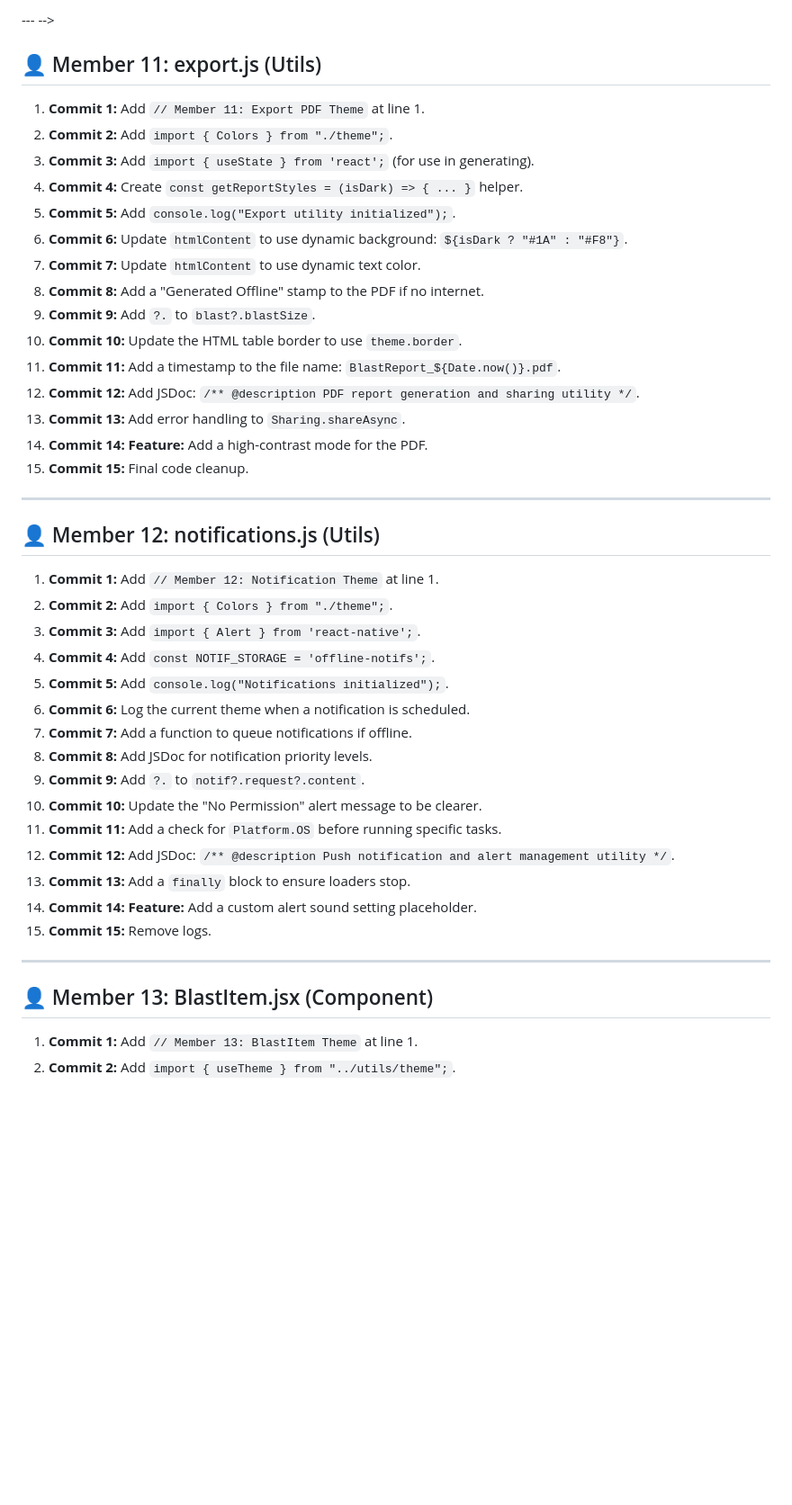
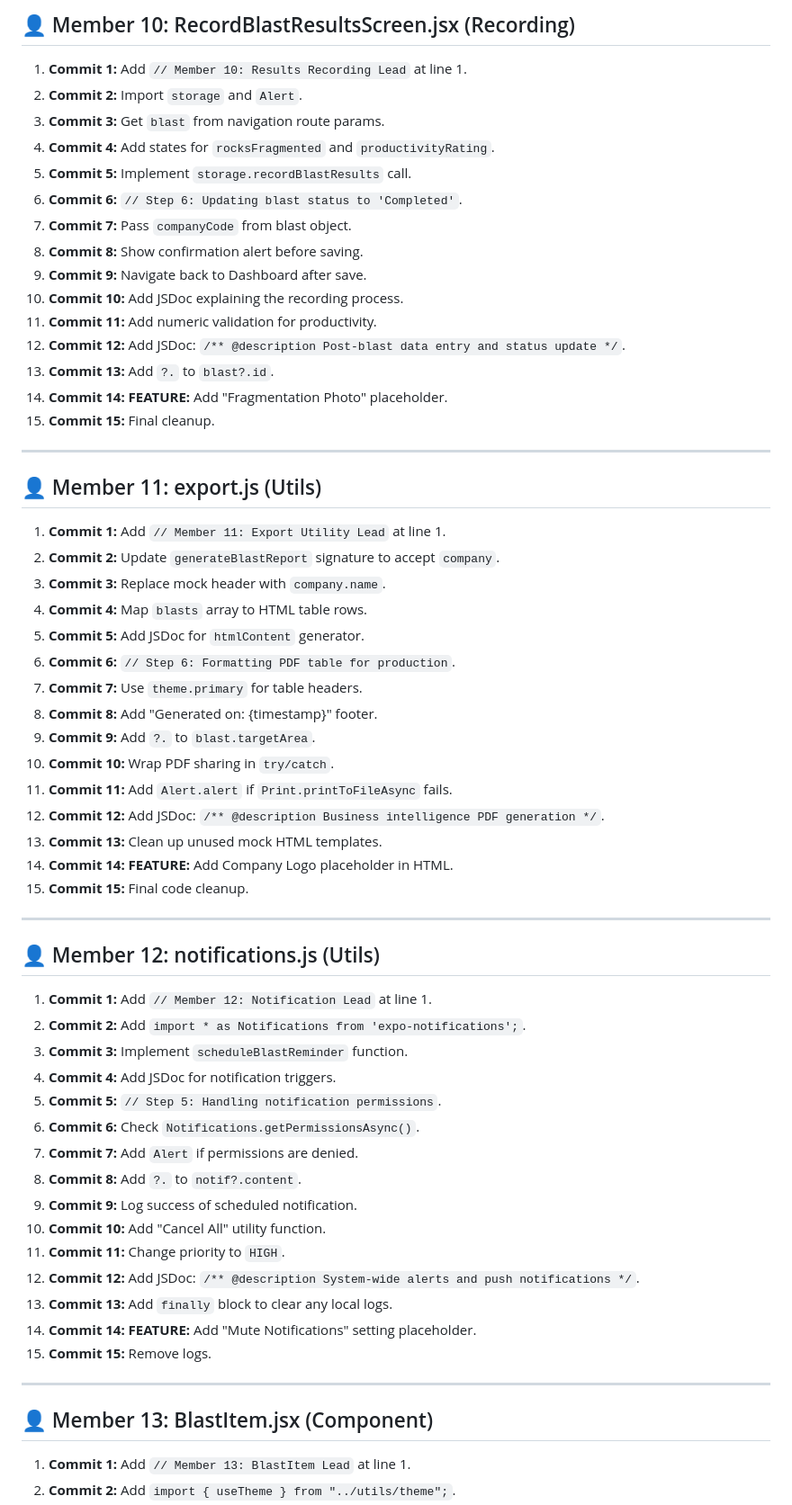
Before and after one commit to lildave66/UNAM-13691CP-GROUP12-BLASTXdcdcsvr, a Markdown page: teamwork.md, the part around one of its changes. Shown at 90% size. GitHub-like rendering; blank space fills up the shorter version.

```diff
--- a/teamwork.md
+++ b/teamwork.md
@@ -81,44 +177,61 @@
 
---- -->
+## 👤 Member 10: RecordBlastResultsScreen.jsx (Recording)
+1. **Commit 1:** Add `// Member 10: Results Recording Lead` at line 1.
+2. **Commit 2:** Import `storage` and `Alert`.
+3. **Commit 3:** Get `blast` from navigation route params.
+4. **Commit 4:** Add states for `rocksFragmented` and `productivityRating`.
+5. **Commit 5:** Implement `storage.recordBlastResults` call.
+6. **Commit 6:** `// Step 6: Updating blast status to 'Completed'`.
+7. **Commit 7:** Pass `companyCode` from blast object.
+8. **Commit 8:** Show confirmation alert before saving.
+9. **Commit 9:** Navigate back to Dashboard after save.
+10. **Commit 10:** Add JSDoc explaining the recording process.
+11. **Commit 11:** Add numeric validation for productivity.
+12. **Commit 12:** Add JSDoc: `/** @description Post-blast data entry and status update */`.
+13. **Commit 13:** Add `?.` to `blast?.id`.
+14. **Commit 14:** **FEATURE:** Add "Fragmentation Photo" placeholder.
+15. **Commit 15:** Final cleanup.
+
+---
 
 ## 👤 Member 11: export.js (Utils)
-1. **Commit 1:** Add `// Member 11: Export PDF Theme` at line 1.
-2. **Commit 2:** Add `import { Colors } from "./theme";`.
-3. **Commit 3:** Add `import { useState } from 'react';` (for use in generating).
-4. **Commit 4:** Create `const getReportStyles = (isDark) => { ... }` helper.
-5. **Commit 5:** Add `console.log("Export utility initialized");`.
-6. **Commit 6:** Update `htmlContent` to use dynamic background: `${isDark ? "#1A" : "#F8"}`.
-7. **Commit 7:** Update `htmlContent` to use dynamic text color.
-8. **Commit 8:** Add a "Generated Offline" stamp to the PDF if no internet.
-9. **Commit 9:** Add `?.` to `blast?.blastSize`.
-10. **Commit 10:** Update the HTML table border to use `theme.border`.
-11. **Commit 11:** Add a timestamp to the file name: `BlastReport_${Date.now()}.pdf`.
-12. **Commit 12:** Add JSDoc: `/** @description PDF report generation and sharing utility */`.
-13. **Commit 13:** Add error handling to `Sharing.shareAsync`.
-14. **Commit 14:** **Feature:** Add a high-contrast mode for the PDF.
+1. **Commit 1:** Add `// Member 11: Export Utility Lead` at line 1.
+2. **Commit 2:** Update `generateBlastReport` signature to accept `company`.
+3. **Commit 3:** Replace mock header with `company.name`.
+4. **Commit 4:** Map `blasts` array to HTML table rows.
+5. **Commit 5:** Add JSDoc for `htmlContent` generator.
+6. **Commit 6:** `// Step 6: Formatting PDF table for production`.
+7. **Commit 7:** Use `theme.primary` for table headers.
+8. **Commit 8:** Add "Generated on: {timestamp}" footer.
+9. **Commit 9:** Add `?.` to `blast.targetArea`.
+10. **Commit 10:** Wrap PDF sharing in `try/catch`.
+11. **Commit 11:** Add `Alert.alert` if `Print.printToFileAsync` fails.
+12. **Commit 12:** Add JSDoc: `/** @description Business intelligence PDF generation */`.
+13. **Commit 13:** Clean up unused mock HTML templates.
+14. **Commit 14:** **FEATURE:** Add Company Logo placeholder in HTML.
 15. **Commit 15:** Final code cleanup.
 
 ---
 
 ## 👤 Member 12: notifications.js (Utils)
-1. **Commit 1:** Add `// Member 12: Notification Theme` at line 1.
-2. **Commit 2:** Add `import { Colors } from "./theme";`.
-3. **Commit 3:** Add `import { Alert } from 'react-native';`.
-4. **Commit 4:** Add `const NOTIF_STORAGE = 'offline-notifs';`.
-5. **Commit 5:** Add `console.log("Notifications initialized");`.
-6. **Commit 6:** Log the current theme when a notification is scheduled.
-7. **Commit 7:** Add a function to queue notifications if offline.
-8. **Commit 8:** Add JSDoc for notification priority levels.
-9. **Commit 9:** Add `?.` to `notif?.request?.content`.
-10. **Commit 10:** Update the "No Permission" alert message to be clearer.
-11. **Commit 11:** Add a check for `Platform.OS` before running specific tasks.
-12. **Commit 12:** Add JSDoc: `/** @description Push notification and alert management utility */`.
-13. **Commit 13:** Add a `finally` block to ensure loaders stop.
-14. **Commit 14:** **Feature:** Add a custom alert sound setting placeholder.
+1. **Commit 1:** Add `// Member 12: Notification Lead` at line 1.
+2. **Commit 2:** Add `import * as Notifications from 'expo-notifications';`.
+3. **Commit 3:** Implement `scheduleBlastReminder` function.
+4. **Commit 4:** Add JSDoc for notification triggers.
+5. **Commit 5:** `// Step 5: Handling notification permissions`.
+6. **Commit 6:** Check `Notifications.getPermissionsAsync()`.
+7. **Commit 7:** Add `Alert` if permissions are denied.
+8. **Commit 8:** Add `?.` to `notif?.content`.
+9. **Commit 9:** Log success of scheduled notification.
+10. **Commit 10:** Add "Cancel All" utility function.
+11. **Commit 11:** Change priority to `HIGH`.
+12. **Commit 12:** Add JSDoc: `/** @description System-wide alerts and push notifications */`.
+13. **Commit 13:** Add `finally` block to clear any local logs.
+14. **Commit 14:** **FEATURE:** Add "Mute Notifications" setting placeholder.
 15. **Commit 15:** Remove logs.
 
 ---
 
 ## 👤 Member 13: BlastItem.jsx (Component)
-1. **Commit 1:** Add `// Member 13: BlastItem Theme` at line 1.
+1. **Commit 1:** Add `// Member 13: BlastItem Lead` at line 1.
 2. **Commit 2:** Add `import { useTheme } from "../utils/theme";`.
```
Also changed, not shown: other parts of teamwork.md (+196 -100 lines).
